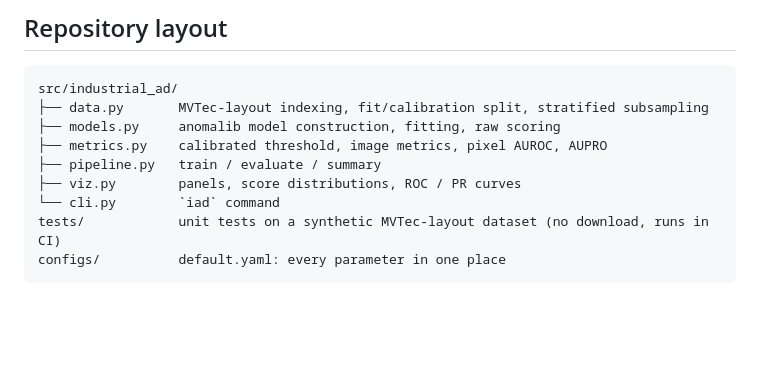
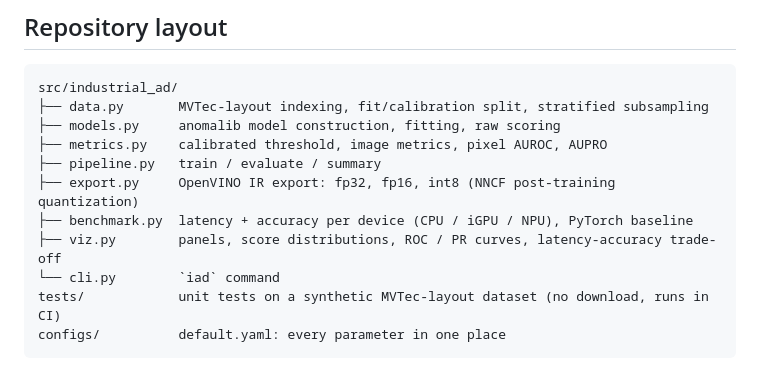
Before and after one commit to Zeta-12/Industrial-anomaly-detection, a Markdown page: README.md, the part around one of its changes. Drawn GitHub-style; blank space fills up the shorter version.

```diff
--- a/README.md
+++ b/README.md
@@ -110,7 +182,9 @@ src/industrial_ad/
 ├── models.py     anomalib model construction, fitting, raw scoring
 ├── metrics.py    calibrated threshold, image metrics, pixel AUROC, AUPRO
 ├── pipeline.py   train / evaluate / summary
-├── viz.py        panels, score distributions, ROC / PR curves
+├── export.py     OpenVINO IR export: fp32, fp16, int8 (NNCF post-training quantization)
+├── benchmark.py  latency + accuracy per device (CPU / iGPU / NPU), PyTorch baseline
+├── viz.py        panels, score distributions, ROC / PR curves, latency-accuracy trade-off
 └── cli.py        `iad` command
 tests/            unit tests on a synthetic MVTec-layout dataset (no download, runs in CI)
 configs/          default.yaml: every parameter in one place
```
Also changed, not shown: other parts of README.md (+77 -1 lines), docs/assets/benchmark_pill.md (added, +15 -0 lines), docs/assets/benchmark_pill_latency_accuracy.png (added), 11 other files.
